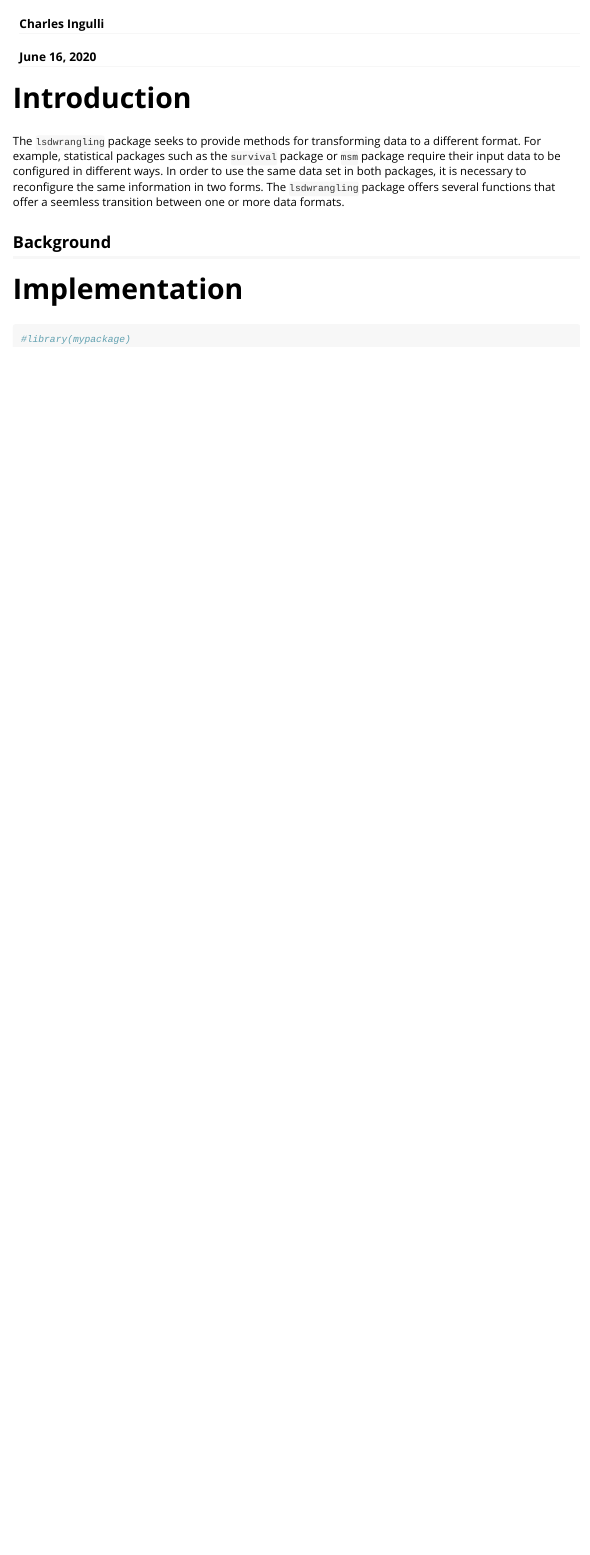
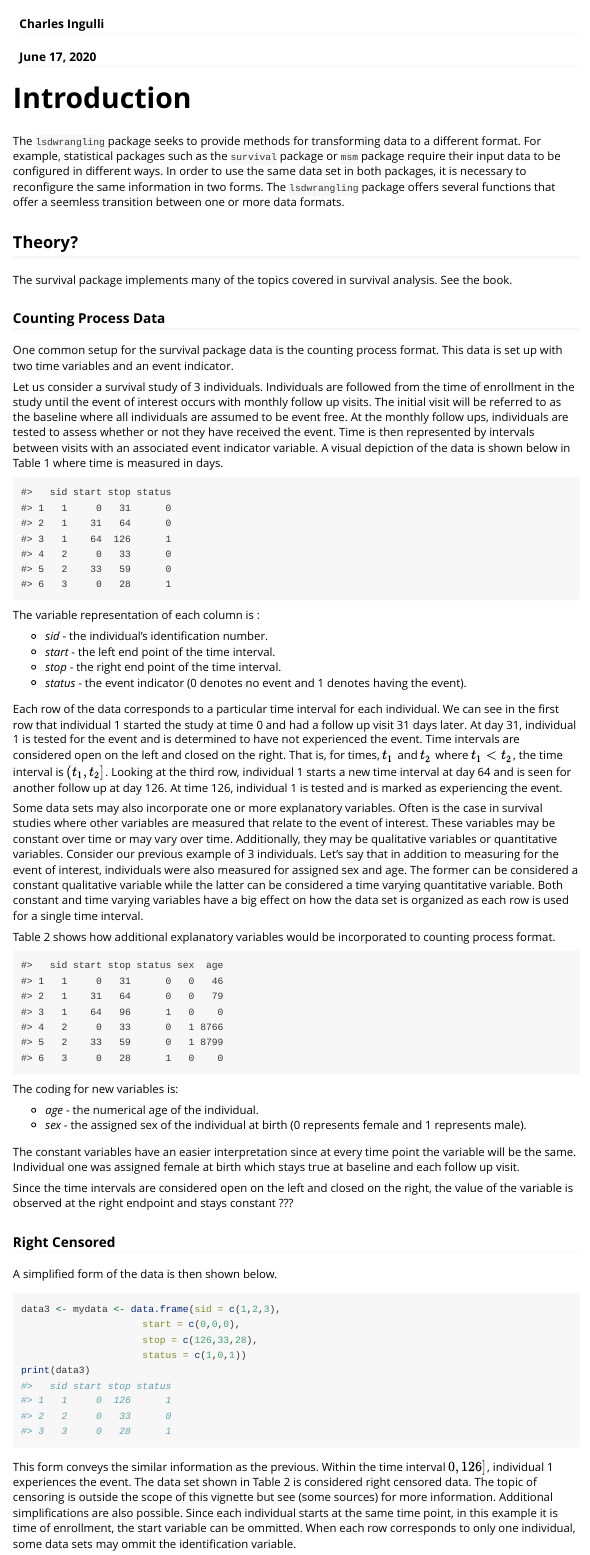
Before and after one commit to ci2131a/wlsd, an R Markdown document (vignettes/my-vignette.Rmd): the page in a window 1100 px wide, from 60 px down. Rendered offline with R 4.5, knitr and Pandoc, with nearby package versions.

Commit message:
Updates to vignette

````diff
--- a/vignettes/my-vignette.Rmd
+++ b/vignettes/my-vignette.Rmd
@@ -1,7 +1,7 @@
 ---
 title: "lsdwrangling"
 author: Charles Ingulli
-date: June 16, 2020
+date: June 17, 2020
 version: 0.1
 output: rmarkdown::html_vignette
 vignette: >
@@ -21,7 +21,82 @@ knitr::opts_chunk$set(
 
 The `lsdwrangling` package seeks to provide methods for transforming data to a different format. For example, statistical packages such as the `survival` package or `msm` package require their input data to be configured in different ways. In order to use the same data set in both packages, it is necessary to reconfigure the same information in two forms. The `lsdwrangling` package offers several functions that offer a seemless transition between one or more data formats.
 
-## Background
+## Theory?
+
+
+
+The survival package implements many of the topics covered in survival analysis. See the book.
+
+
+
+### Counting Process Data
+
+One common setup for the survival package data is the counting process format. This data is set up with two time variables and an event indicator.
+
+
+
+
+Let us consider a survival study of 3 individuals. Individuals are followed from the time of enrollment in the study until the event of interest occurs with monthly follow up visits. The initial visit will be referred to as the baseline where all individuals are assumed to be event free. At the monthly follow ups, individuals are tested to assess whether or not they have received the event. Time is then represented by intervals between visits with an associated event indicator variable. A visual depiction of the data is shown below in Table 1 where time is measured in days.
+
+```{r, echo = FALSE}
+data1 <- mydata <- data.frame(sid = c(1,1,1,2,2,3),
+                     start = c(0,31,64,0,33,0),
+                     stop = c(31,64,126,33,59,28),
+                     status = c(0,0,1,0,0,1))
+print(data1)
+```
+
+The variable representation of each column is :
+
+* _sid_ - the individual's identification number.
+* _start_ - the left end point of the time interval.
+* _stop_ - the right end point of the time interval.
+* _status_ - the event indicator (0 denotes no event and 1 denotes having the event).
+
+Each row of the data corresponds to a particular time interval for each individual. We can see in the first row that individual 1 started the study at time 0 and had a follow up visit 31 days later. At day 31, individual 1 is tested for the event and is determined to have not experienced the event. Time intervals are considered open on the left and closed on the right. That is, for times, $t_1$ and $t_2$ where $t_1 < t_2$, the time interval is $(t_1, t_2]$. Looking at the third row, individual 1 starts a new time interval at day 64 and is seen for another follow up at day 126. At time 126, individual 1 is tested and is marked as experiencing the event.
+
+
+Some data sets may also incorporate one or more explanatory variables. Often is the case in survival studies where other variables are measured that relate to the event of interest. These variables may be constant over time or may vary over time. Additionally, they may be qualitative variables or quantitative variables. Consider our previous example of 3 individuals. Let's say that in addition to measuring for the event of interest, individuals were also measured for assigned sex and age. The former can be considered a constant qualitative variable while the latter can be considered a time varying quantitative variable. Both constant and time varying variables have a big effect on how the data set is organized as each row is used for a single time interval.
+
+
+Table 2 shows how additional explanatory variables would be incorporated to counting process format.
+
+```{r, echo = FALSE}
+data2 <- mydata <- data.frame(sid = c(1,1,1,2,2,3),
+                     start = c(0,31,64,0,33,0),
+                     stop = c(31,64,96,33,59,28),
+                     status = c(0,0,1,0,0,1),
+                     sex = c(0,0,0,1,1,0),
+                     age = c(46,79,0,8766,8799,0))
+print(data2)
+```
+
+The coding for new variables is:
+
+* _age_ - the numerical age of the individual.
+* _sex_ - the assigned sex of the individual at birth (0 represents female and 1 represents male).
+
+The constant variables have an easier interpretation since at every time point the variable will be the same. Individual one was assigned female at birth which stays true at baseline and each follow up visit.
+
+
+
+Since the time intervals are considered open on the left and closed on the right, the value of the variable is observed at the right endpoint and stays constant ???
+
+### Right Censored
+
+<!-- Since this study was solely concerned with survival time, the rows of follow up visits does not offer any additional insight to survival. -->
+A simplified form of the data is then shown below.
+
+```{r}
+data3 <- mydata <- data.frame(sid = c(1,2,3),
+                     start = c(0,0,0),
+                     stop = c(126,33,28),
+                     status = c(1,0,1))
+print(data3)
+```
+
+This form conveys the similar information as the previous. Within the time interval $0, 126]$, individual 1 experiences the event. The data set shown in Table 2 is considered right censored data. The topic of censoring is outside the scope of this vignette but see (some sources) for more information. Additional simplifications are also possible. Since each individual starts at the same time point, in this example it is time of enrollment, the start variable can be ommitted. When each row corresponds to only one individual, some data sets may ommit the identification variable.
+
 
 # Implementation
 
````
Also changed, not shown: vignettes/my-vignette.Rmd (13 more changed lines).
